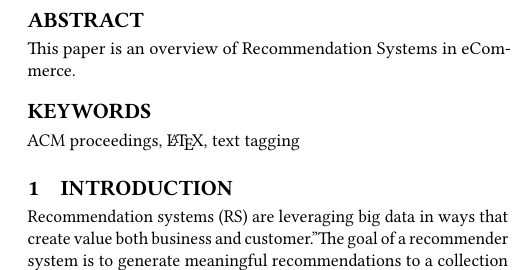
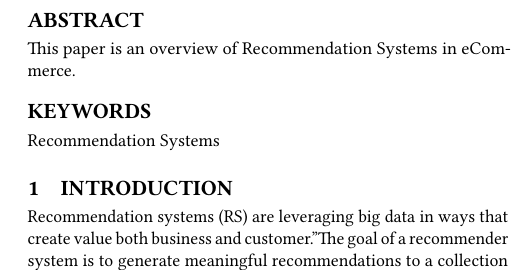
Before and after one commit to jordmsimm/hid336, a LaTeX paper (paper1/report.tex): part of one column of the page, cut so that both start at the same text. Compiled offline with pdfLaTeX.

Commit message:
update content

```diff
--- a/paper1/report.tex
+++ b/paper1/report.tex
@@ -30,7 +30,7 @@
 This paper is an overview of Recommendation Systems in eCommerce.
 \end{abstract}
 
-\keywords{ACM proceedings, \LaTeX, text tagging}
+\keywords{Recommendation Systems}
 
 
 \maketitle
```
